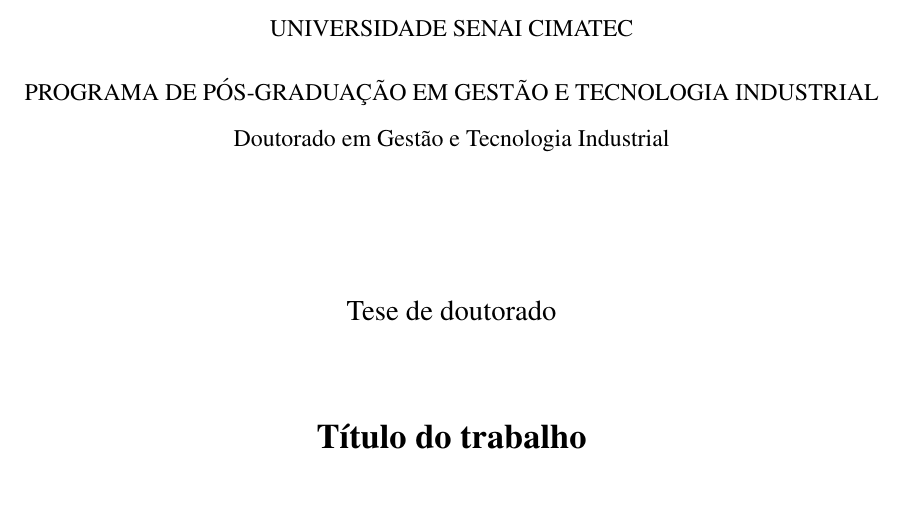
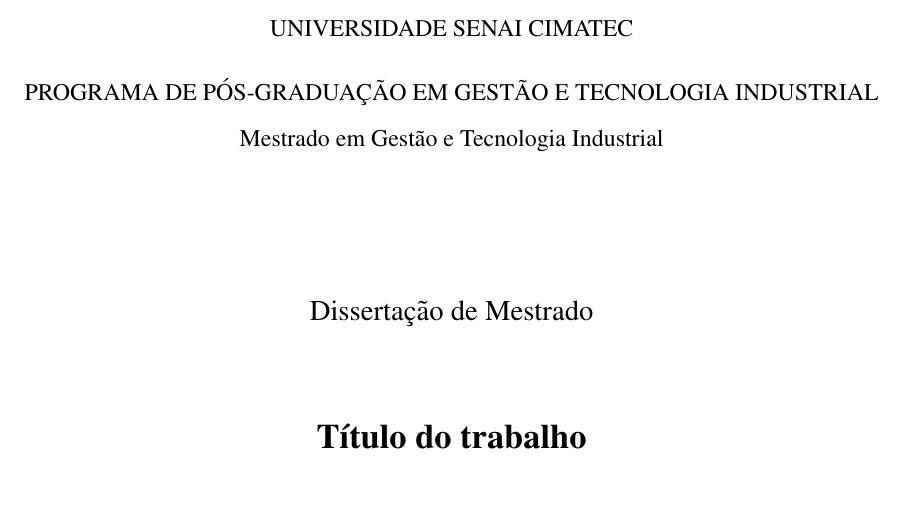
Before and after one commit to jumanascimento/Disserta-o_PPGTEC, a LaTeX thesis (Modelo_LaTeX_PPGGETEC_SENAI_CIMATEC_V1_3/Principal.tex): part of page 1 of 24, cut so that both start at the same text. Compiled offline with pdfLaTeX.

Commit message:
Need to be commited

```diff
--- a/Modelo_LaTeX_PPGGETEC_SENAI_CIMATEC_V1_3/Principal.tex
+++ b/Modelo_LaTeX_PPGGETEC_SENAI_CIMATEC_V1_3/Principal.tex
@@ -190,8 +190,8 @@
     %\typework{Exame de Qualificação de Mestrado}
 
     % ******************************************************************** Doutorado *******************************************************************
-    \course{Doutorado em Gestão e Tecnologia Industrial}
-    \typework{Tese de doutorado}
+    \course{Mestrado em Gestão e Tecnologia Industrial}
+    \typework{Dissertação de Mestrado}
     %\typework{Projeto de Tese de doutorado}
     %\typework{Exame de Qualificação de doutorado}
 
```
Also changed, not shown: Modelo_LaTeX_PPGGETEC_SENAI_CIMATEC_V1_3/Principal.pdf (added), 21 other files.
